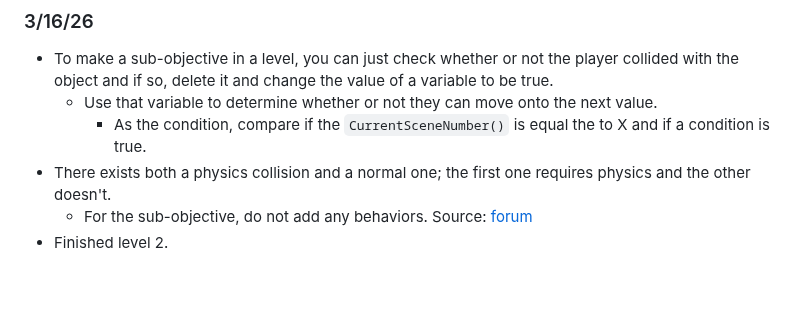
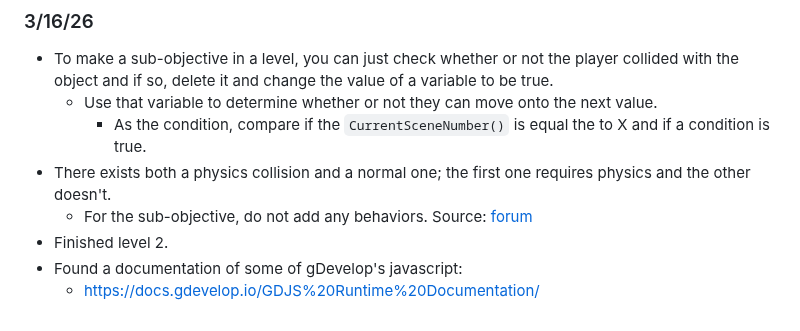
Before and after one commit to williaml4292/sep11-freedom-project, a Markdown page: tool/learning-log.md, the part around the change. Rendered like a GitHub page; blank space fills up the shorter version.

Commit message:
3/16/26 one js documentation

```diff
--- a/tool/learning-log.md
+++ b/tool/learning-log.md
@@ -223,3 +223,5 @@ Found a way to fix the ball desyncing when the y position is higher (lower in co
   * For the sub-objective, do not add any behaviors.
 Source: [forum](https://forum.gdevelop.io/t/trigger-a-collision-between-physics-object-and-non-physics-object/36475/5)
 * Finished level 2.
+* Found a documentation of some of gDevelop's javascript:
+  * https://docs.gdevelop.io/GDJS%20Runtime%20Documentation/
```
